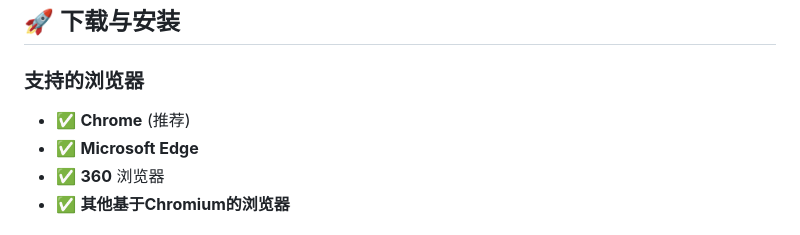
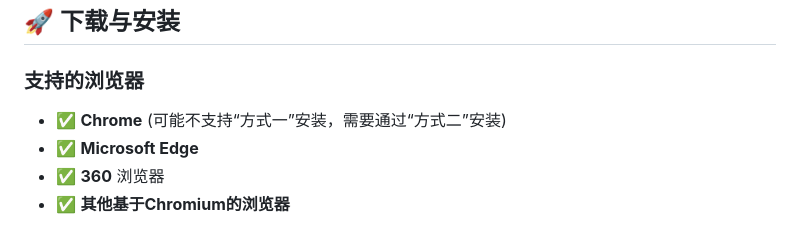
Before and after one commit to Bellzs/RaiPodcast, a Markdown page: README.md, the part around the change. Drawn GitHub-style.

Commit message:
docs: 更新README中Chrome安装方式的说明

```diff
--- a/README.md
+++ b/README.md
@@ -24,7 +24,7 @@ RaiPodcast 是一款创新的浏览器（Chromium内核）扩展，能够智能
 
 ### 支持的浏览器
 
-- ✅ **Chrome** (推荐)
+- ✅ **Chrome** (可能不支持“方式一”安装，需要通过“方式二”安装)
 - ✅ **Microsoft Edge**
 - ✅ **360** 浏览器
 - ✅ **其他基于Chromium的浏览器**
```
